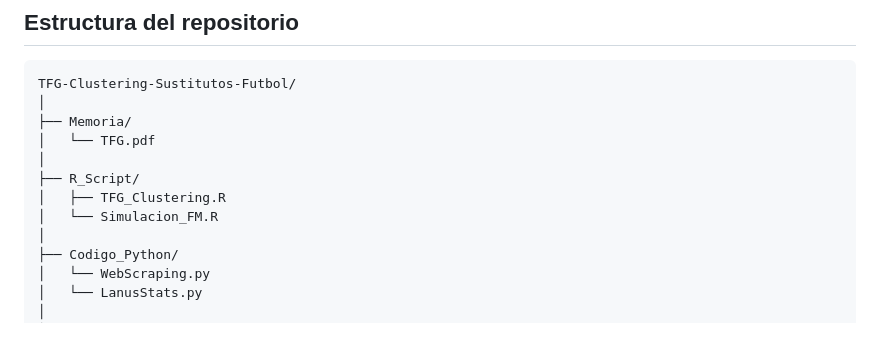
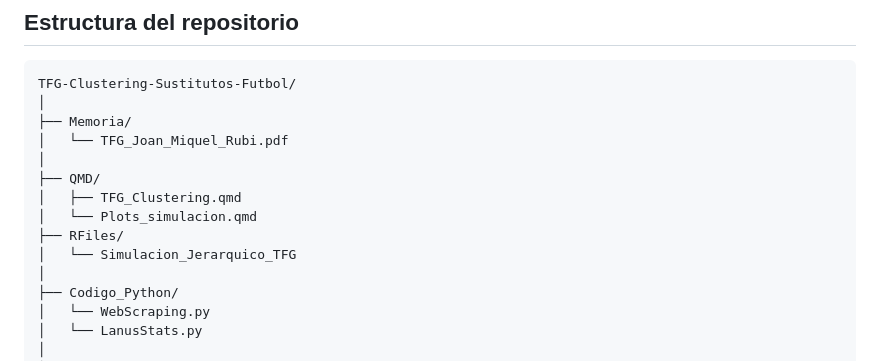
Before and after one commit to joanmiquelr/TFG-Clustering-Sustitutos-Futbol, a Markdown page: README.md, the part around the change. Rendered like a GitHub page; blank space fills up the shorter version.

```diff
--- a/README.md
+++ b/README.md
@@ -87,11 +87,13 @@ Todos los datos han sido utilizados exclusivamente con fines académicos y de in
 TFG-Clustering-Sustitutos-Futbol/
 │
 ├── Memoria/
-│   └── TFG.pdf
+│   └── TFG_Joan_Miquel_Rubi.pdf
 │
-├── R_Script/
-│   ├── TFG_Clustering.R
-│   └── Simulacion_FM.R
+├── QMD/
+│   ├── TFG_Clustering.qmd
+│   └── Plots_simulacion.qmd
+├── RFiles/
+│   └── Simulacion_Jerarquico_TFG
 │
 ├── Codigo_Python/
 │   └── WebScraping.py
```
